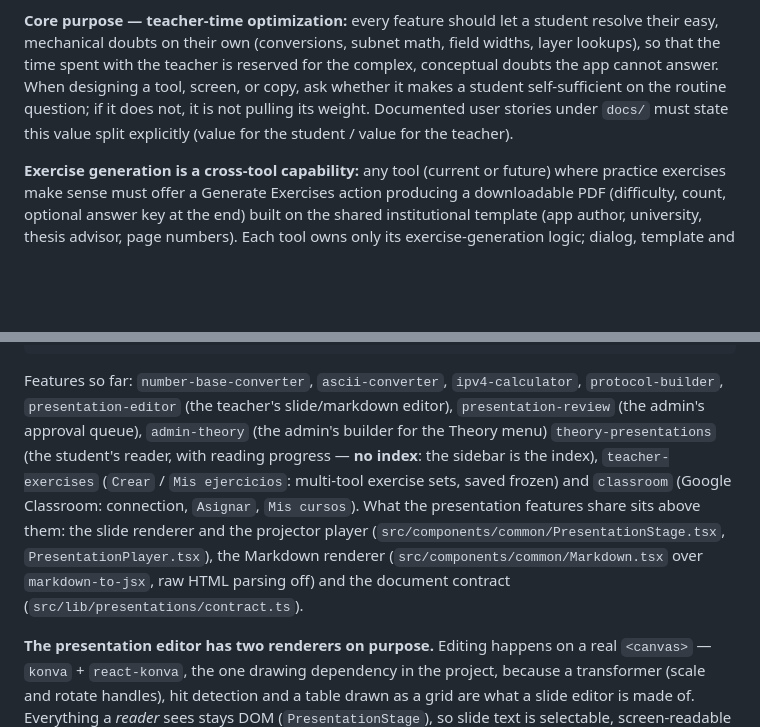
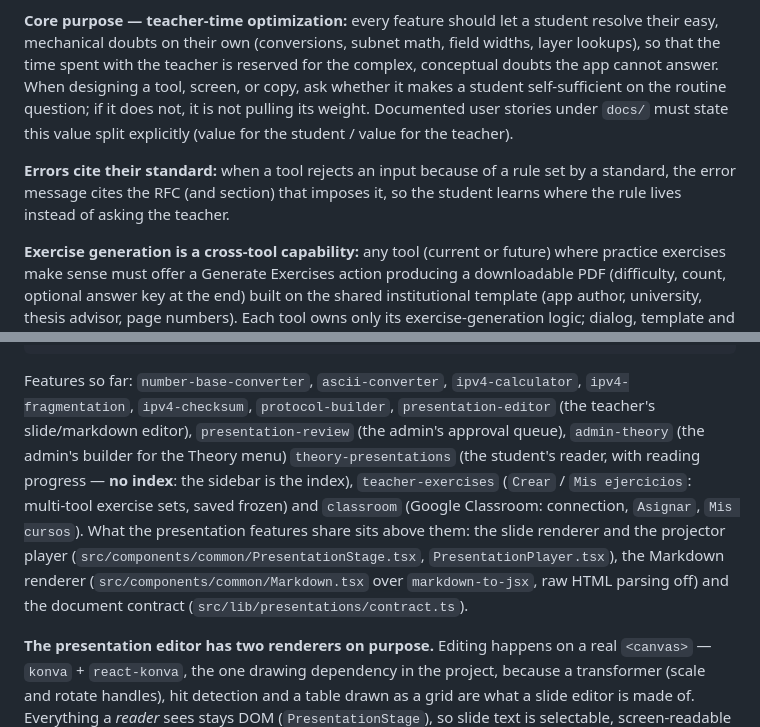
Before and after one commit to Juan-Devgo/TCP-TRIP, a Markdown page: CLAUDE.md, 2 parts joined by grey strips. GitHub-like rendering; blank space fills up the shorter version.

Commit message:
docs: Documenta regla de errores que citan el estándar
Los errores por reglas de un estándar deben citar RFC y sección. Añade
ipv4-fragmentation e ipv4-checksum a la lista de features.

Co-Authored-By: Claude Sonnet 5.5 <noreply@anthropic.com>

````diff
--- a/CLAUDE.md
+++ b/CLAUDE.md
@@ -9,6 +9,8 @@ TCP-TRIP is a bilingual (es/en) educational web platform for university networki
 The problem it solves: RFCs are dense and hard to read without visual context, and existing tools (Wireshark, online subnet calculators) target professionals rather than guided learning. UI copy is user-facing educational content — it must exist in both Spanish and English.
 
 **Core purpose — teacher-time optimization:** every feature should let a student resolve their easy, mechanical doubts on their own (conversions, subnet math, field widths, layer lookups), so that the time spent with the teacher is reserved for the complex, conceptual doubts the app cannot answer. When designing a tool, screen, or copy, ask whether it makes a student self-sufficient on the routine question; if it does not, it is not pulling its weight. Documented user stories under `docs/` must state this value split explicitly (value for the student / value for the teacher).
+
+**Errors cite their standard:** when a tool rejects an input because of a rule set by a standard, the error message cites the RFC (and section) that imposes it, so the student learns where the rule lives instead of asking the teacher.
 
 **Exercise generation is a cross-tool capability:** any tool (current or future) where practice exercises make sense must offer a Generate Exercises action producing a downloadable PDF (difficulty, count, optional answer key at the end) built on the shared institutional template (app author, university, thesis advisor, page numbers). Each tool owns only its exercise-generation logic; dialog, template and PDF pipeline are shared infrastructure.
 
@@ -91,7 +93,7 @@ src/
 └── types/          ambient .d.ts declarations
 ```
 
-Features so far: `number-base-converter`, `ascii-converter`, `ipv4-calculator`, `protocol-builder`, `presentation-editor` (the teacher's slide/markdown editor), `presentation-review` (the admin's approval queue), `admin-theory` (the admin's builder for the Theory menu) `theory-presentations` (the student's reader, with reading progress — **no index**: the sidebar is the index), `teacher-exercises` (`Crear` / `Mis ejercicios`: multi-tool exercise sets, saved frozen) and `classroom` (Google Classroom: connection, `Asignar`, `Mis cursos`). What the presentation features share sits above them: the slide renderer and the projector player (`src/components/common/PresentationStage.tsx`, `PresentationPlayer.tsx`), the Markdown renderer (`src/components/common/Markdown.tsx` over `markdown-to-jsx`, raw HTML parsing off) and the document contract (`src/lib/presentations/contract.ts`).
+Features so far: `number-base-converter`, `ascii-converter`, `ipv4-calculator`, `ipv4-fragmentation`, `ipv4-checksum`, `protocol-builder`, `presentation-editor` (the teacher's slide/markdown editor), `presentation-review` (the admin's approval queue), `admin-theory` (the admin's builder for the Theory menu) `theory-presentations` (the student's reader, with reading progress — **no index**: the sidebar is the index), `teacher-exercises` (`Crear` / `Mis ejercicios`: multi-tool exercise sets, saved frozen) and `classroom` (Google Classroom: connection, `Asignar`, `Mis cursos`). What the presentation features share sits above them: the slide renderer and the projector player (`src/components/common/PresentationStage.tsx`, `PresentationPlayer.tsx`), the Markdown renderer (`src/components/common/Markdown.tsx` over `markdown-to-jsx`, raw HTML parsing off) and the document contract (`src/lib/presentations/contract.ts`).
 
 **The presentation editor has two renderers on purpose.** Editing happens on a real `<canvas>` — `konva` + `react-konva`, the one drawing dependency in the project, because a transformer (scale and rotate handles), hit detection and a table drawn as a grid are what a slide editor is made of. Everything a *reader* sees stays DOM (`PresentationStage`), so slide text is selectable, screen-readable and themed by the same CSS variables as the rest of the app. Two consequences to respect:
 
````
